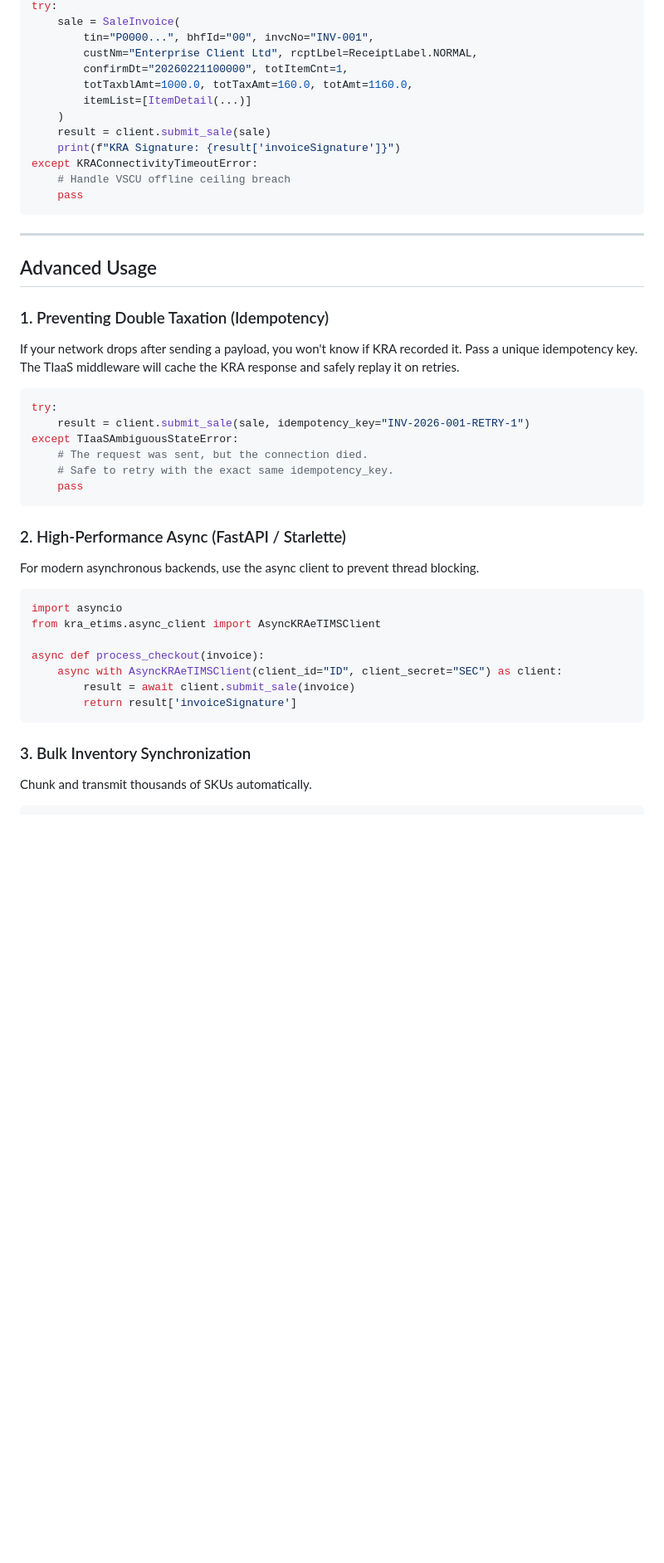
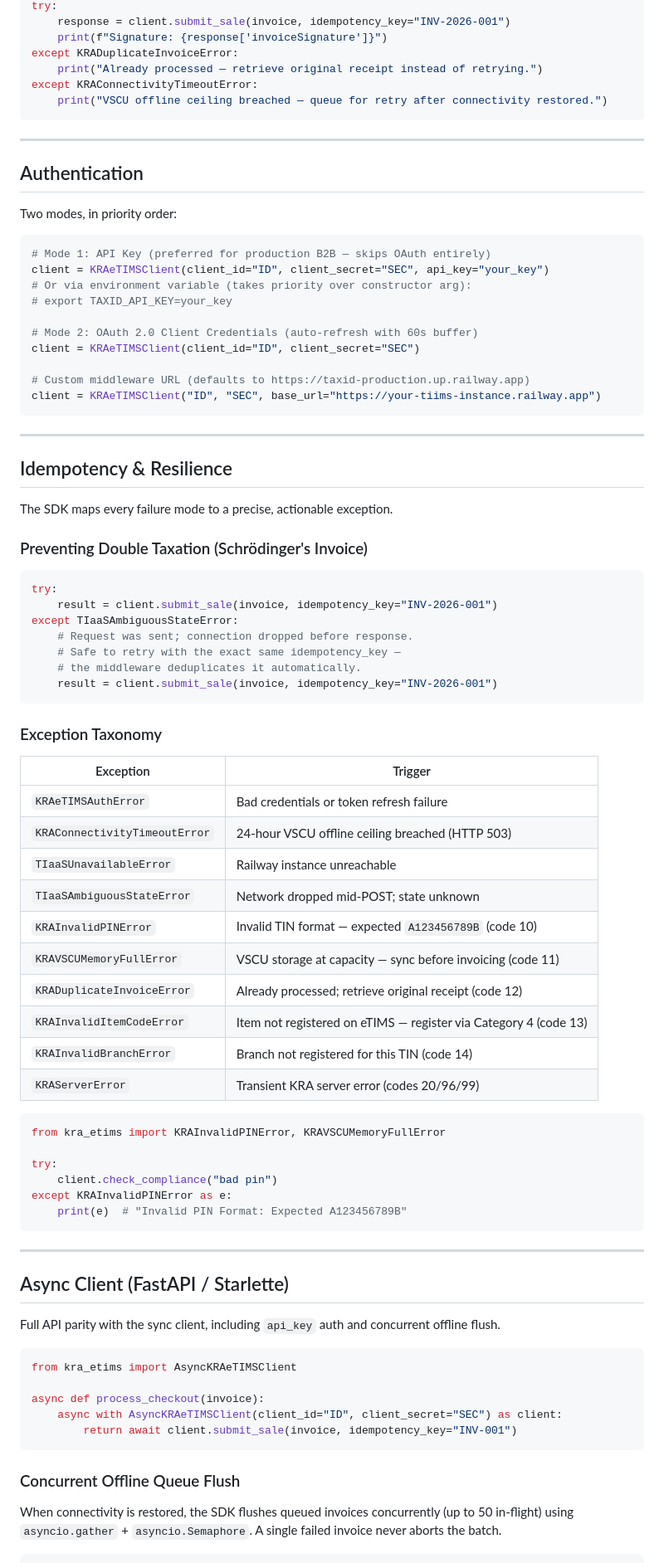
Before and after one commit to Linkd-TaxID/kra-etims-sdk, a Markdown page: README.md, the part around one of its changes. Shown at 83% size. Rendered like a GitHub page; blank space fills up the shorter version.

````diff
--- a/README.md
+++ b/README.md
@@ -72,48 +77,89 @@ client = KRAeTIMSClient(client_id="TIaaS_ID", client_secret="TIaaS_SEC")
 try:
-    sale = SaleInvoice(
-        tin="P0000...", bhfId="00", invcNo="INV-001",
-        custNm="Enterprise Client Ltd", rcptLbel=ReceiptLabel.NORMAL,
-        confirmDt="20260221100000", totItemCnt=1,
-        totTaxblAmt=1000.0, totTaxAmt=160.0, totAmt=1160.0,
-        itemList=[ItemDetail(...)]
-    )
-    result = client.submit_sale(sale)
-    print(f"KRA Signature: {result['invoiceSignature']}")
+    response = client.submit_sale(invoice, idempotency_key="INV-2026-001")
+    print(f"Signature: {response['invoiceSignature']}")
+except KRADuplicateInvoiceError:
+    print("Already processed — retrieve original receipt instead of retrying.")
 except KRAConnectivityTimeoutError:
-    # Handle VSCU offline ceiling breach
-    pass
+    print("VSCU offline ceiling breached — queue for retry after connectivity restored.")
 ```
 
 ---
 
-## Advanced Usage
+## Authentication
 
-### 1. Preventing Double Taxation (Idempotency)
-If your network drops after sending a payload, you won't know if KRA recorded it. Pass a unique idempotency key. The TIaaS middleware will cache the KRA response and safely replay it on retries.
+Two modes, in priority order:
+
+```python
+# Mode 1: API Key (preferred for production B2B — skips OAuth entirely)
+client = KRAeTIMSClient(client_id="ID", client_secret="SEC", api_key="your_key")
+# Or via environment variable (takes priority over constructor arg):
+# export TAXID_API_KEY=your_key
+
+# Mode 2: OAuth 2.0 Client Credentials (auto-refresh with 60s buffer)
+client = KRAeTIMSClient(client_id="ID", client_secret="SEC")
+
+# Custom middleware URL (defaults to https://taxid-production.up.railway.app)
+client = KRAeTIMSClient("ID", "SEC", base_url="https://your-tiims-instance.railway.app")
+```
+
+---
+
+## Idempotency & Resilience
+
+The SDK maps every failure mode to a precise, actionable exception.
+
+### Preventing Double Taxation (Schrödinger's Invoice)
 
 ```python
 try:
-    result = client.submit_sale(sale, idempotency_key="INV-2026-001-RETRY-1")
+    result = client.submit_sale(invoice, idempotency_key="INV-2026-001")
 except TIaaSAmbiguousStateError:
-    # The request was sent, but the connection died.
-    # Safe to retry with the exact same idempotency_key.
-    pass
+    # Request was sent; connection dropped before response.
+    # Safe to retry with the exact same idempotency_key —
+    # the middleware deduplicates it automatically.
+    result = client.submit_sale(invoice, idempotency_key="INV-2026-001")
 ```
 
-### 2. High-Performance Async (FastAPI / Starlette)
-For modern asynchronous backends, use the async client to prevent thread blocking.
+### Exception Taxonomy
+
+| Exception | Trigger |
+|---|---|
+| `KRAeTIMSAuthError` | Bad credentials or token refresh failure |
+| `KRAConnectivityTimeoutError` | 24-hour VSCU offline ceiling breached (HTTP 503) |
+| `TIaaSUnavailableError` | Railway instance unreachable |
+| `TIaaSAmbiguousStateError` | Network dropped mid-POST; state unknown |
+| `KRAInvalidPINError` | Invalid TIN format — expected `A123456789B` (code 10) |
+| `KRAVSCUMemoryFullError` | VSCU storage at capacity — sync before invoicing (code 11) |
+| `KRADuplicateInvoiceError` | Already processed; retrieve original receipt (code 12) |
+| `KRAInvalidItemCodeError` | Item not registered on eTIMS — register via Category 4 (code 13) |
+| `KRAInvalidBranchError` | Branch not registered for this TIN (code 14) |
+| `KRAServerError` | Transient KRA server error (codes 20/96/99) |
 
 ```python
-import asyncio
-from kra_etims.async_client import AsyncKRAeTIMSClient
+from kra_etims import KRAInvalidPINError, KRAVSCUMemoryFullError
+
+try:
+    client.check_compliance("bad pin")
+except KRAInvalidPINError as e:
+    print(e)  # "Invalid PIN Format: Expected A123456789B"
+```
+
+---
+
+## Async Client (FastAPI / Starlette)
+
+Full API parity with the sync client, including `api_key` auth and concurrent offline flush.
+
+```python
+from kra_etims import AsyncKRAeTIMSClient
 
 async def process_checkout(invoice):
     async with AsyncKRAeTIMSClient(client_id="ID", client_secret="SEC") as client:
-        result = await client.submit_sale(invoice)
-        return result['invoiceSignature']
+        return await client.submit_sale(invoice, idempotency_key="INV-001")
 ```
 
-### 3. Bulk Inventory Synchronization
-Chunk and transmit thousands of SKUs automatically.
+### Concurrent Offline Queue Flush
+
+When connectivity is restored, the SDK flushes queued invoices concurrently (up to 50 in-flight) using `asyncio.gather` + `asyncio.Semaphore`. A single failed invoice never aborts the batch.
 
 ```python
````
Also changed, not shown: other parts of README.md (+189 -55 lines).
